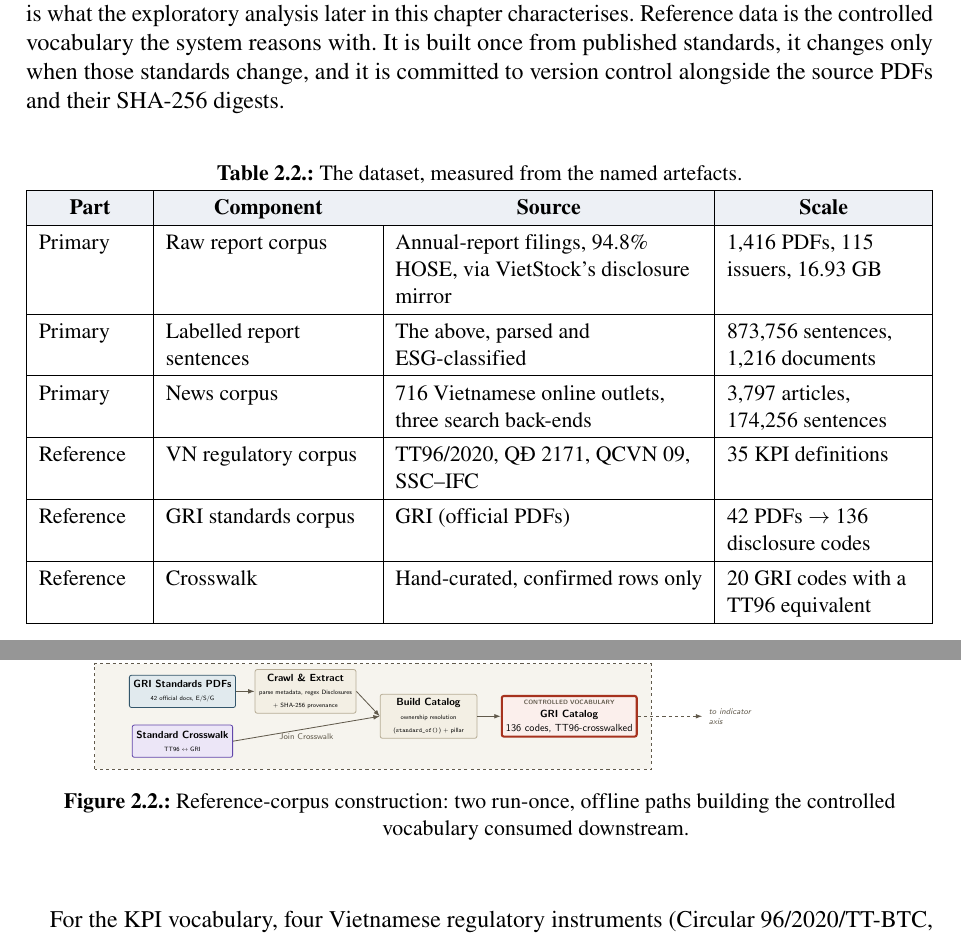
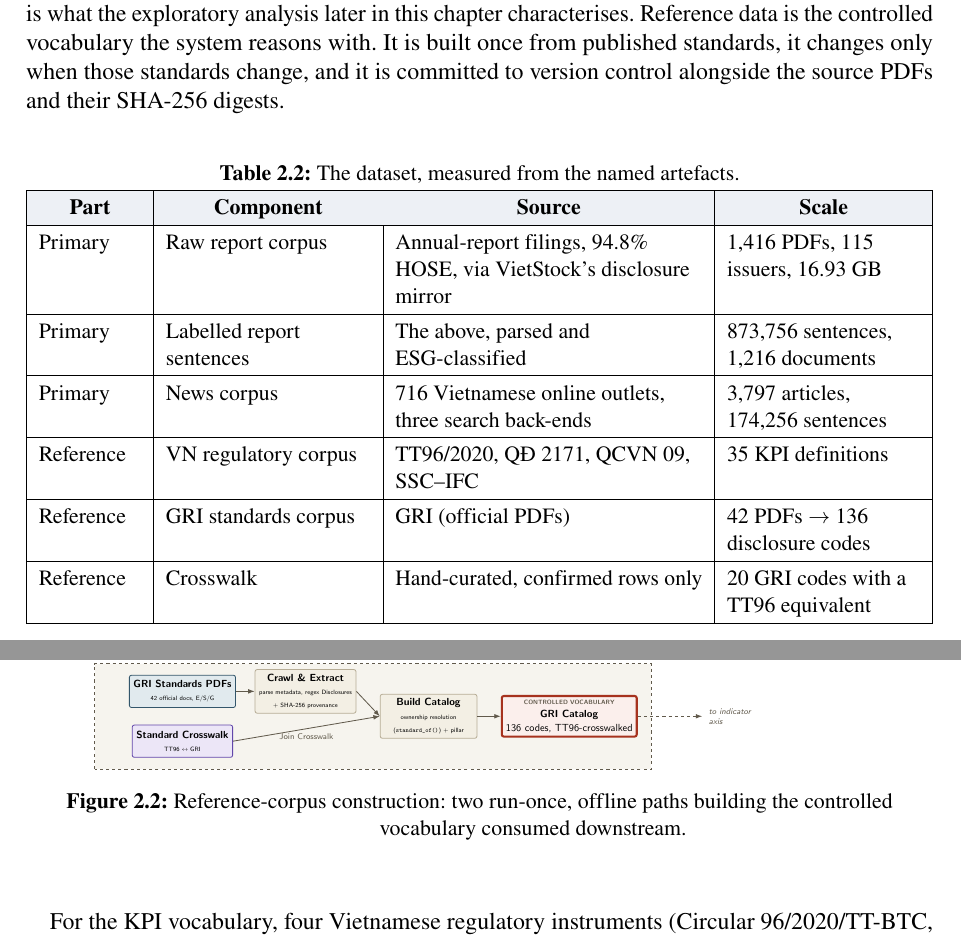
Before and after one commit to TranBaDat2607/capstone_test1, a LaTeX thesis (capstone_report/main.tex): two parts of pages 18 and 23 of 66 before the commit and two parts of pages 18 and 23 of 65 after it, joined at a grey line, cut so that both start at the same text. Compiled offline with pdfLaTeX.

Commit message:
Fix layout/typography issues: caption punctuation, float spacing, orphan lines
- Drop KOMA's stray period before the caption package's colon
  (was rendering as "Table 2.4.:", now "Table 2.4:").
- Cap the infinite-stretch glue between stacked floats (figure directly
  followed by a table, no body text between) that was opening up large
  gaps on float-heavy pages.
- Raise widow/club penalties so a paragraph's trailing line no longer
  gets stranded alone at the top of the next page.
- Pull the Conclusion chapter's last two lines back onto its own page
  with \enlargethispage, instead of leaving them on an otherwise-blank
  page before the Appendix's forced page break.

```diff
--- a/capstone_report/main.tex
+++ b/capstone_report/main.tex
@@ -13,6 +13,32 @@
 % Headings in the same serif face as the body text (Times-like), not KOMA's
 % sans-serif default, to match the reference thesis's presentation style.
 \addtokomafont{disposition}{\normalfont\bfseries}
+
+% Drop KOMA's own trailing period after a figure/table number (e.g. "2.4.")
+% so it doesn't collide with the caption package's colon separator and
+% print as "Table 2.4.:" -- leaves a clean "Table 2.4:".
+\renewcommand*{\figureformat}{\figurename~\thefigure}
+\renewcommand*{\tableformat}{\tablename~\thetable}
+
+% Let pages end early instead of stretching to fill the full page height:
+% stops ugly, uneven gaps opening up between a figure and a table stacked
+% on the same page with no body text between them.
+\raggedbottom
+
+% A page holding mostly floats (a figure immediately followed by a table,
+% with little running text) is treated by LaTeX as a "float page", which
+% separates stacked floats with infinitely stretchable glue by default --
+% that is what was opening up the large gap between them. Cap it to a
+% fixed, modest separation instead.
+\makeatletter
+\setlength{\@fpsep}{12pt}
+\makeatother
+
+% Discourage a paragraph's last line (or a table/figure caption) from being
+% left stranded alone at the top of the next page.
+\clubpenalty=10000
+\widowpenalty=10000
+\displaywidowpenalty=10000
 
 \usepackage[paperheight=29.7cm,paperwidth=21cm,
             left=3cm,right=2cm,top=2cm,bottom=2.5cm]{geometry}
```
Also changed, not shown: capstone_report/main.pdf, capstone_report/main.tex (4 more changed lines).
